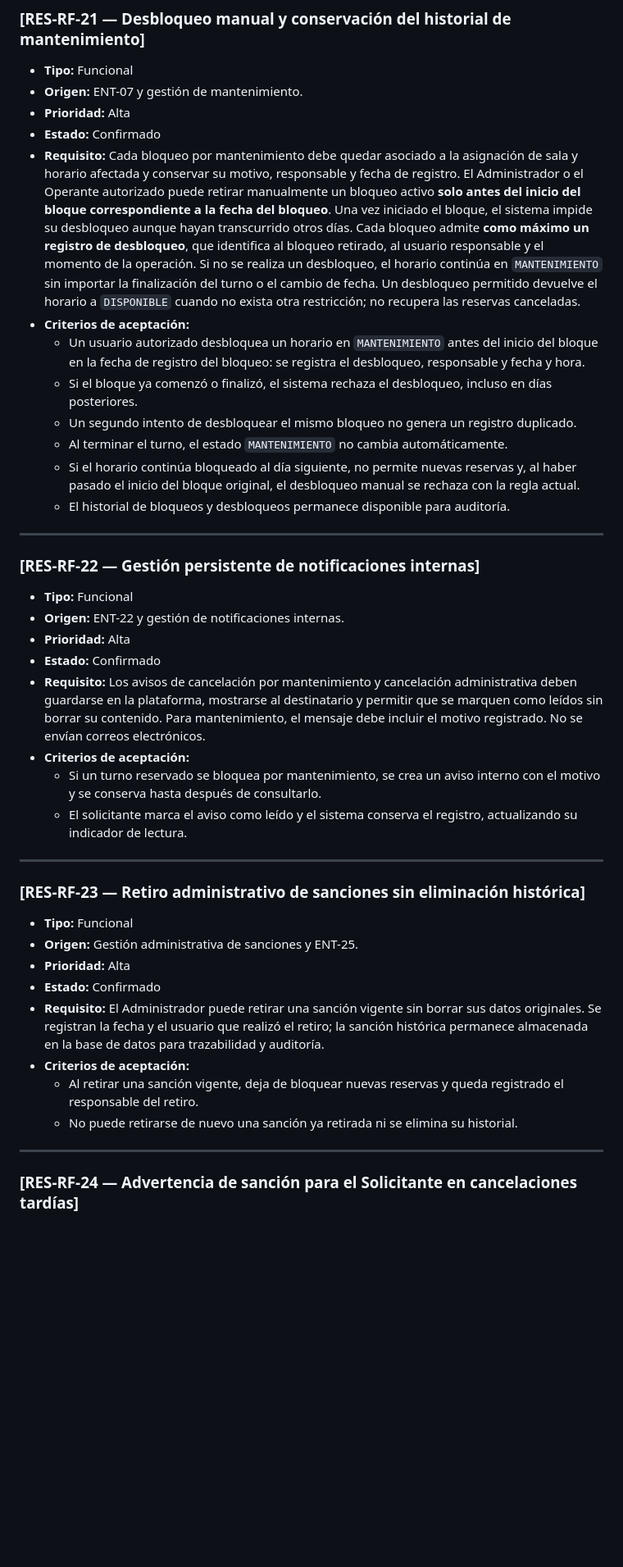
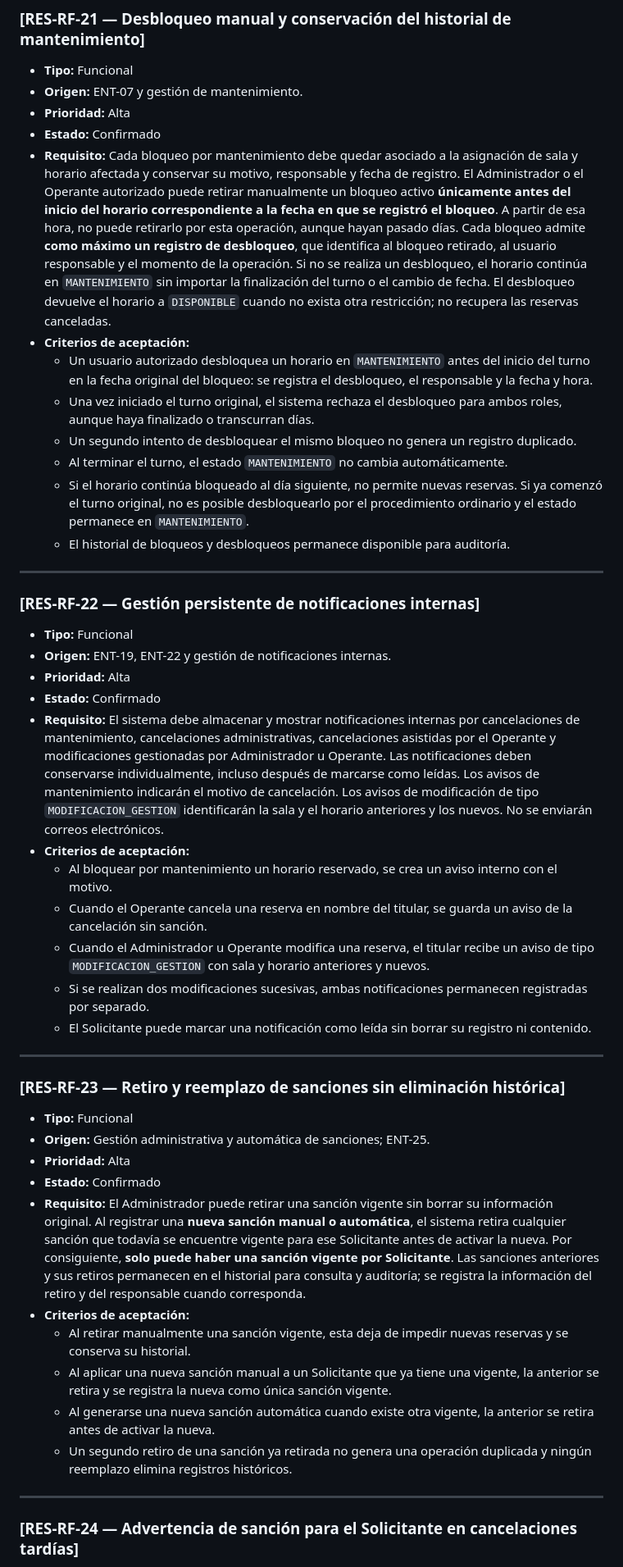
Before and after one commit to Sebas0032/SalaMandra, a Markdown page: docs/sesion-06-requisitos.md, the part around one of its changes. Shown at 82% size. GitHub-like rendering; blank space fills up the shorter version.

```diff
--- a/docs/sesion-06-requisitos.md
+++ b/docs/sesion-06-requisitos.md
@@ -384,13 +382,13 @@
 - **Origen:** ENT-07 y gestión de mantenimiento.
 - **Prioridad:** Alta
 - **Estado:** Confirmado
-- **Requisito:** Cada bloqueo por mantenimiento debe quedar asociado a la asignación de sala y horario afectada y conservar su motivo, responsable y fecha de registro. El Administrador o el Operante autorizado puede retirar manualmente un bloqueo activo **solo antes del inicio del bloque correspondiente a la fecha del bloqueo**. Una vez iniciado el bloque, el sistema impide su desbloqueo aunque hayan transcurrido otros días. Cada bloqueo admite **como máximo un registro de desbloqueo**, que identifica al bloqueo retirado, al usuario responsable y el momento de la operación. Si no se realiza un desbloqueo, el horario continúa en `MANTENIMIENTO` sin importar la finalización del turno o el cambio de fecha. Un desbloqueo permitido devuelve el horario a `DISPONIBLE` cuando no exista otra restricción; no recupera las reservas canceladas.
+- **Requisito:** Cada bloqueo por mantenimiento debe quedar asociado a la asignación de sala y horario afectada y conservar su motivo, responsable y fecha de registro. El Administrador o el Operante autorizado puede retirar manualmente un bloqueo activo **únicamente antes del inicio del horario correspondiente a la fecha en que se registró el bloqueo**. A partir de esa hora, no puede retirarlo por esta operación, aunque hayan pasado días. Cada bloqueo admite **como máximo un registro de desbloqueo**, que identifica al bloqueo retirado, al usuario responsable y el momento de la operación. Si no se realiza un desbloqueo, el horario continúa en `MANTENIMIENTO` sin importar la finalización del turno o el cambio de fecha. El desbloqueo devuelve el horario a `DISPONIBLE` cuando no exista otra restricción; no recupera las reservas canceladas.
 - **Criterios de aceptación:**
-  - Un usuario autorizado desbloquea un horario en `MANTENIMIENTO` antes del inicio del bloque en la fecha de registro del bloqueo: se registra el desbloqueo, responsable y fecha y hora.
-  - Si el bloque ya comenzó o finalizó, el sistema rechaza el desbloqueo, incluso en días posteriores.
+  - Un usuario autorizado desbloquea un horario en `MANTENIMIENTO` antes del inicio del turno en la fecha original del bloqueo: se registra el desbloqueo, el responsable y la fecha y hora.
+  - Una vez iniciado el turno original, el sistema rechaza el desbloqueo para ambos roles, aunque haya finalizado o transcurran días.
   - Un segundo intento de desbloquear el mismo bloqueo no genera un registro duplicado.
   - Al terminar el turno, el estado `MANTENIMIENTO` no cambia automáticamente.
-  - Si el horario continúa bloqueado al día siguiente, no permite nuevas reservas y, al haber pasado el inicio del bloque original, el desbloqueo manual se rechaza con la regla actual.
+  - Si el horario continúa bloqueado al día siguiente, no permite nuevas reservas. Si ya comenzó el turno original, no es posible desbloquearlo por el procedimiento ordinario y el estado permanece en `MANTENIMIENTO`.
   - El historial de bloqueos y desbloqueos permanece disponible para auditoría.
 
 ---
@@ -398,27 +396,30 @@
 ### [RES-RF-22 — Gestión persistente de notificaciones internas]
 
 - **Tipo:** Funcional
-- **Origen:** ENT-22 y gestión de notificaciones internas.
+- **Origen:** ENT-19, ENT-22 y gestión de notificaciones internas.
 - **Prioridad:** Alta
 - **Estado:** Confirmado
-- **Requisito:** Los avisos de cancelación por mantenimiento y cancelación administrativa deben guardarse en la plataforma, mostrarse al destinatario y permitir que se marquen como leídos sin borrar su contenido. Para mantenimiento, el mensaje debe incluir el motivo registrado. No se envían correos electrónicos.
+- **Requisito:** El sistema debe almacenar y mostrar notificaciones internas por cancelaciones de mantenimiento, cancelaciones administrativas, cancelaciones asistidas por el Operante y modificaciones gestionadas por Administrador u Operante. Las notificaciones deben conservarse individualmente, incluso después de marcarse como leídas. Los avisos de mantenimiento indicarán el motivo de cancelación. Los avisos de modificación de tipo `MODIFICACION_GESTION` identificarán la sala y el horario anteriores y los nuevos. No se enviarán correos electrónicos.
 - **Criterios de aceptación:**
-  - Si un turno reservado se bloquea por mantenimiento, se crea un aviso interno con el motivo y se conserva hasta después de consultarlo.
-  - El solicitante marca el aviso como leído y el sistema conserva el registro, actualizando su indicador de lectura.
-
+  - Al bloquear por mantenimiento un horario reservado, se crea un aviso interno con el motivo.
+  - Cuando el Operante cancela una reserva en nombre del titular, se guarda un aviso de la cancelación sin sanción.
+  - Cuando el Administrador u Operante modifica una reserva, el titular recibe un aviso de tipo `MODIFICACION_GESTION` con sala y horario anteriores y nuevos.
+  - Si se realizan dos modificaciones sucesivas, ambas notificaciones permanecen registradas por separado.
+  - El Solicitante puede marcar una notificación como leída sin borrar su registro ni contenido.
 ---
 
-### [RES-RF-23 — Retiro administrativo de sanciones sin eliminación histórica]
+### [RES-RF-23 — Retiro y reemplazo de sanciones sin eliminación histórica]
 
 - **Tipo:** Funcional
-- **Origen:** Gestión administrativa de sanciones y ENT-25.
+- **Origen:** Gestión administrativa y automática de sanciones; ENT-25.
 - **Prioridad:** Alta
 - **Estado:** Confirmado
-- **Requisito:** El Administrador puede retirar una sanción vigente sin borrar sus datos originales. Se registran la fecha y el usuario que realizó el retiro; la sanción histórica permanece almacenada en la base de datos para trazabilidad y auditoría.
+- **Requisito:** El Administrador puede retirar una sanción vigente sin borrar su información original. Al registrar una **nueva sanción manual o automática**, el sistema retira cualquier sanción que todavía se encuentre vigente para ese Solicitante antes de activar la nueva. Por consiguiente, **solo puede haber una sanción vigente por Solicitante**. Las sanciones anteriores y sus retiros permanecen en el historial para consulta y auditoría; se registra la información del retiro y del responsable cuando corresponda.
 - **Criterios de aceptación:**
-  - Al retirar una sanción vigente, deja de bloquear nuevas reservas y queda registrado el responsable del retiro.
-  - No puede retirarse de nuevo una sanción ya retirada ni se elimina su historial.
-
+  - Al retirar manualmente una sanción vigente, esta deja de impedir nuevas reservas y se conserva su historial.
+  - Al aplicar una nueva sanción manual a un Solicitante que ya tiene una vigente, la anterior se retira y se registra la nueva como única sanción vigente.
+  - Al generarse una nueva sanción automática cuando existe otra vigente, la anterior se retira antes de activar la nueva.
+  - Un segundo retiro de una sanción ya retirada no genera una operación duplicada y ningún reemplazo elimina registros históricos.
 ---
 
 ### [RES-RF-24 — Advertencia de sanción para el Solicitante en cancelaciones tardías]
```
Also changed, not shown: other parts of docs/sesion-06-requisitos.md (+47 -49 lines).
